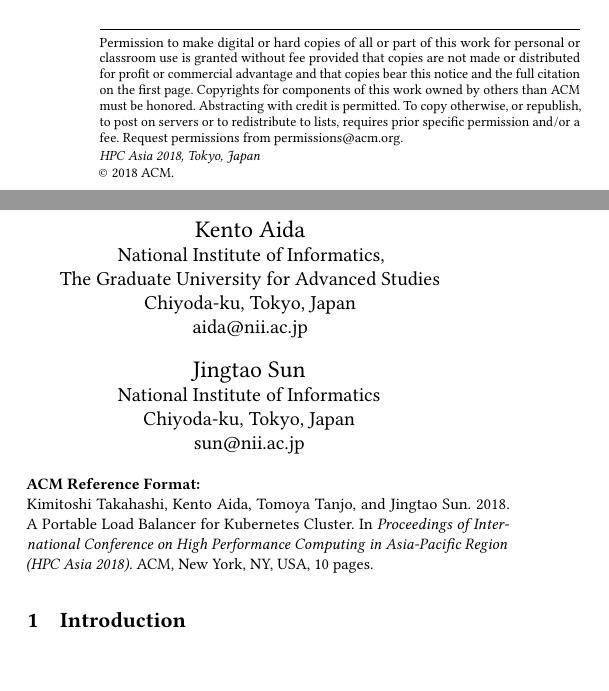
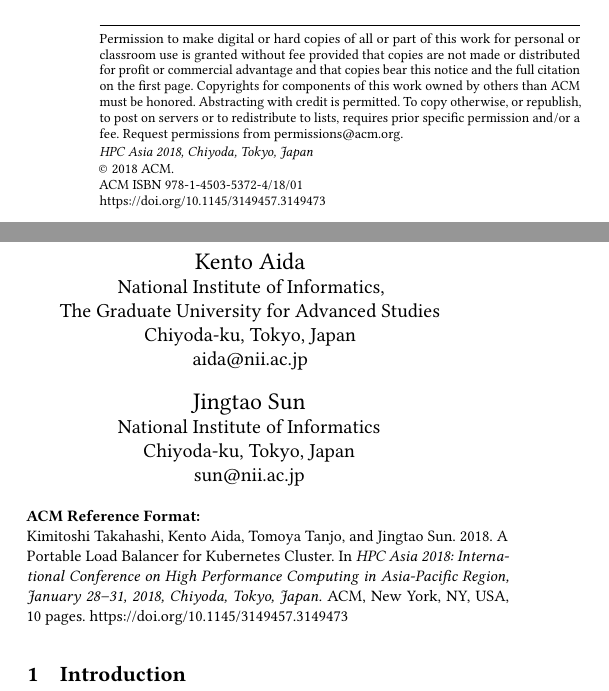
Before and after one commit to ktaka-ccmp/paperdraft01, a LaTeX paper (paper.tex): two parts of the columns of page 1 of 10, joined at a grey line, cut so that both start at the same text. Compiled offline with pdfLaTeX.

Commit message:
As of 201711082233

```diff
--- a/paper.tex
+++ b/paper.tex
@@ -16,25 +16,20 @@
 %\setcopyright{cagov}
 %\setcopyright{cagovmixed}
 
-
-% DOI
-\acmDOI{}
-
-% ISBN
-\acmISBN{}
-
-%Conference
-\acmConference[HPC Asia 2018]{International Conference on High Performance Computing in Asia-Pacific Region}{January 29-31, 2018}{Tokyo, Japan}
-\acmYear{2018}
-\copyrightyear{2018}
-
-\acmPrice{15.0}
-
 \begin{document}
 \title{A Portable Load Balancer for Kubernetes Cluster}
 
 \input{authors}
 \input{abstract}
+
+\copyrightyear{2018}
+\acmYear{2018}
+\setcopyright{acmcopyright}
+\acmConference[HPC Asia 2018]{International Conference on High Performance Computing in Asia-Pacific Region}{January 28--31, 2018}{Chiyoda, Tokyo, Japan}
+\acmBooktitle{HPC Asia 2018: International Conference on High Performance Computing in Asia-Pacific Region, January 28--31, 2018, Chiyoda, Tokyo, Japan}
+\acmPrice{15.00}
+\acmDOI{10.1145/3149457.3149473}
+\acmISBN{978-1-4503-5372-4/18/01}
 
 %
 % The code below should be generated by the tool at
```
Also changed, not shown: paper.pdf.
